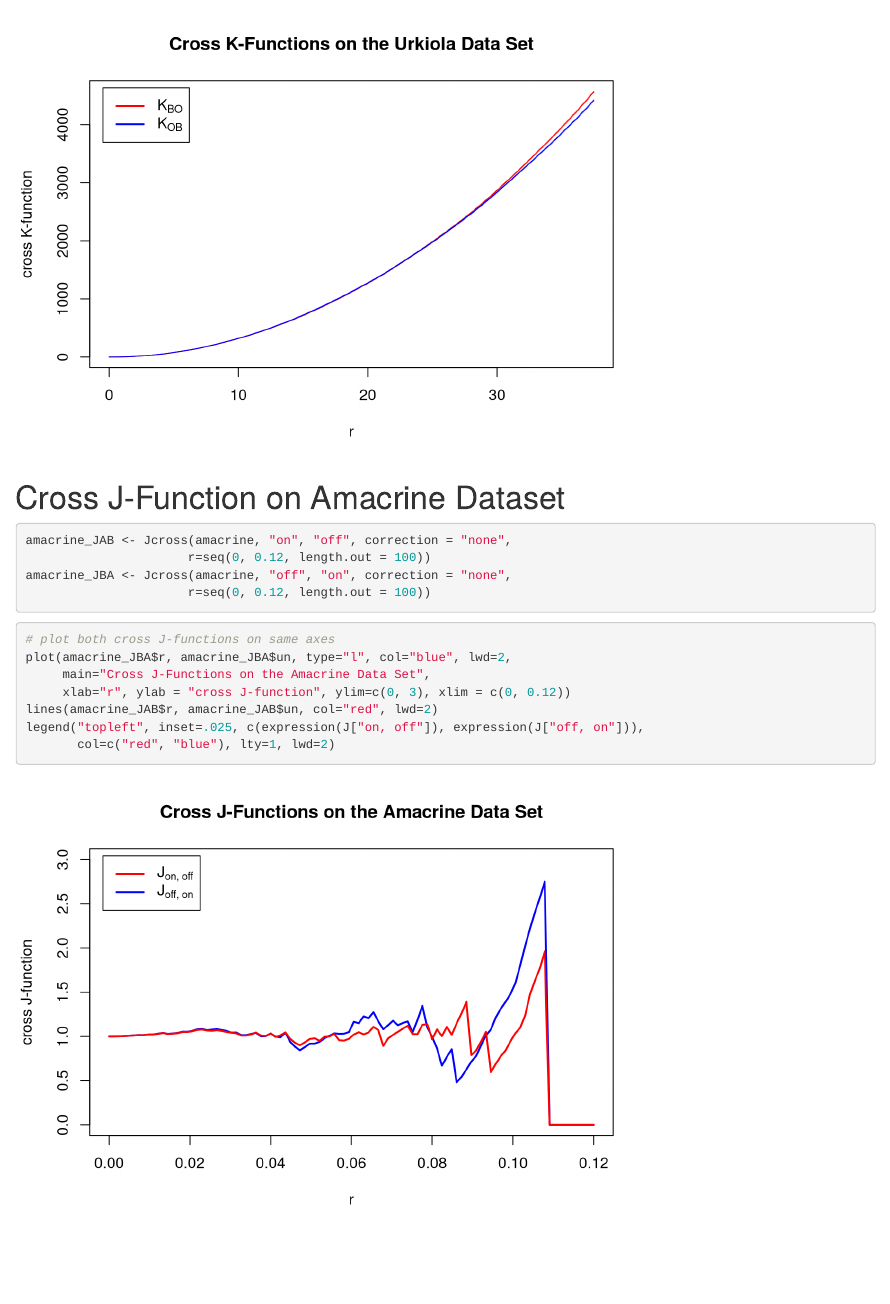
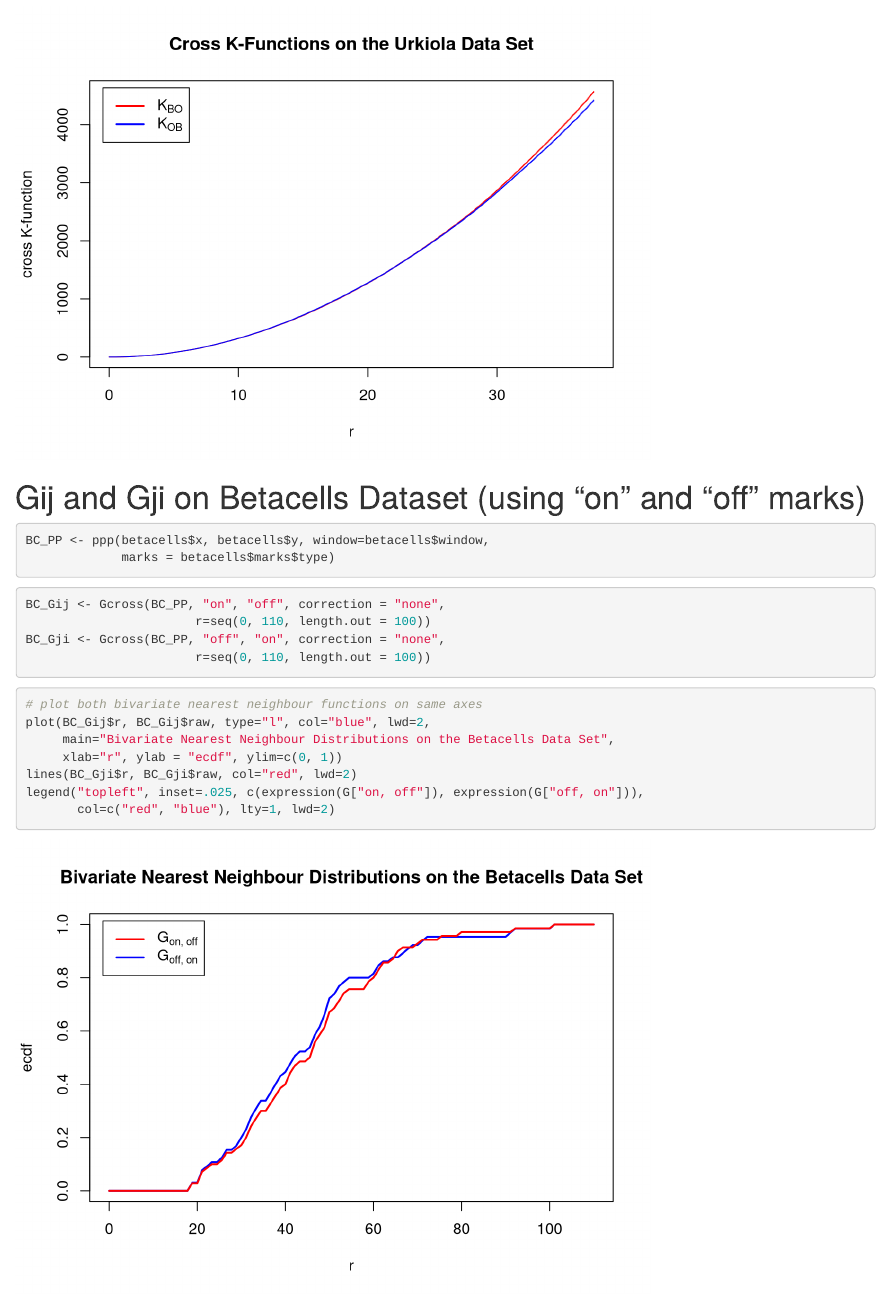
Before and after one commit to aneesha719/M4R-code, an R Markdown document (bivariate_functional_summary_stats_plotted.Rmd): the page in a window 1100 px wide, from 410 px down. Rendered offline with R 4.5, knitr and Pandoc, with nearby package versions.

Commit message:
Update bivariate_functional_summary_stats_plotted.Rmd

````diff
--- a/bivariate_functional_summary_stats_plotted.Rmd
+++ b/bivariate_functional_summary_stats_plotted.Rmd
@@ -24,6 +23,32 @@ plot(urkiola_KBO$r, urkiola_KBO$iso, type="s", col="red",
      xlab="r", ylab = "cross K-function")
 lines(urkiola_KOB$r, urkiola_KOB$iso, type="s", col="blue")
 legend("topleft", inset=.025, c(expression(K[BO]), expression(K[OB])),
+       col=c("red", "blue"), lty=1, lwd=2)
+```
+
+
+
+# Gij and Gji on Betacells Dataset (using "on" and "off" marks)
+
+```{r}
+BC_PP <- ppp(betacells$x, betacells$y, window=betacells$window,
+             marks = betacells$marks$type)
+```
+
+```{r}
+BC_Gij <- Gcross(BC_PP, "on", "off", correction = "none",
+                       r=seq(0,	110, length.out = 100))
+BC_Gji <- Gcross(BC_PP, "off", "on", correction = "none",
+                       r=seq(0,	110, length.out = 100))
+```
+
+```{r}
+# plot both bivariate nearest neighbour functions on same axes
+plot(BC_Gij$r, BC_Gij$raw, type="l", col="blue", lwd=2,
+     main="Bivariate Nearest Neighbour Distributions on the Betacells Data Set",
+     xlab="r", ylab = "ecdf", ylim=c(0, 1))
+lines(BC_Gji$r, BC_Gji$raw, col="red", lwd=2)
+legend("topleft", inset=.025, c(expression(G["on, off"]), expression(G["off, on"])),
        col=c("red", "blue"), lty=1, lwd=2)
 ```
 
````
Also changed, not shown: bivariate_functional_summary_stats_plotted.Rmd (1 more changed lines).
